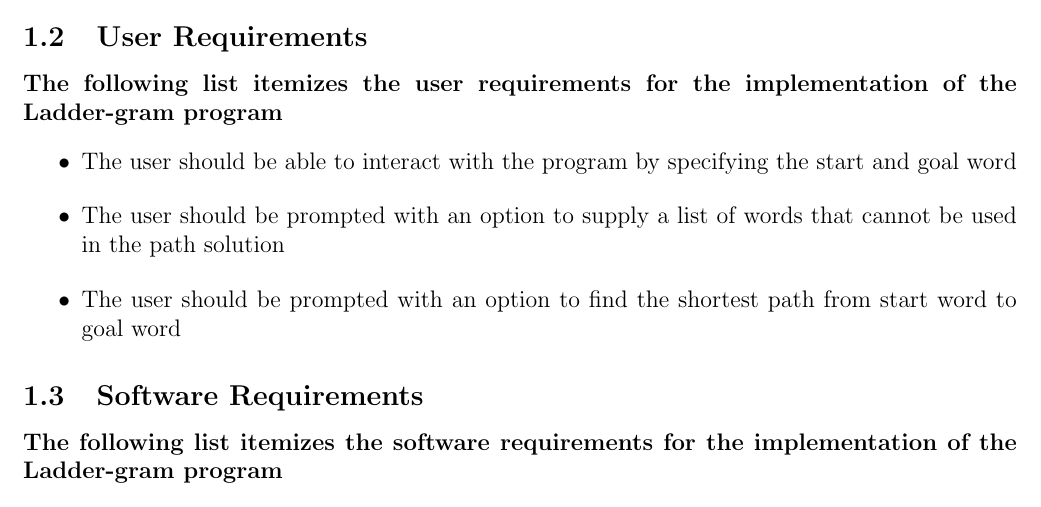
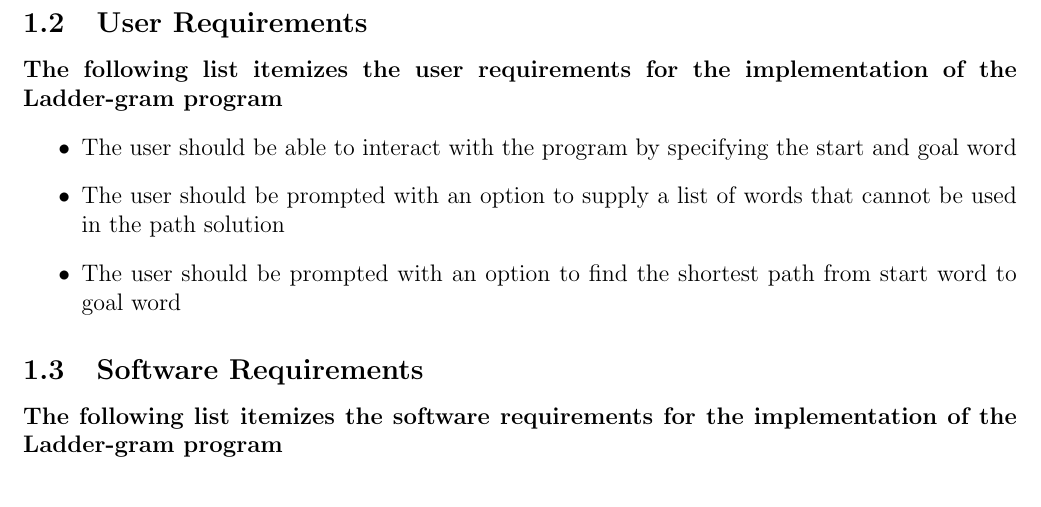
Before and after one commit to natnicha143/2810ICT-, a LaTeX document (Report/2810ICT Report.tex): part of page 3 of 6, cut so that both start at the same text. Compiled offline with pdfLaTeX.

Commit message:
Modified listing for user requirements

```diff
--- a/Report/2810ICT Report.tex
+++ b/Report/2810ICT Report.tex
@@ -61,11 +61,7 @@
 	\textbf{The following list itemizes the user requirements for the implementation of the Ladder-gram program}
 	\begin{itemize}
 		\item The user should be able to interact with the program by specifying the start and goal word
-	\end{itemize}
-	\begin{itemize}
 		\item The user should be prompted with an option to supply a list of words that cannot be used in the path solution
-	\end{itemize}
-	\begin{itemize}
 		\item The user should be prompted with an option to find the shortest path from start word to goal word
 	\end{itemize}
 
```
